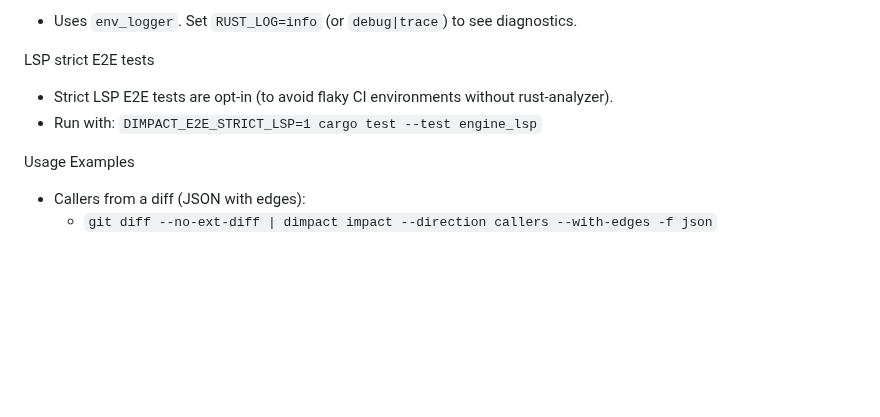
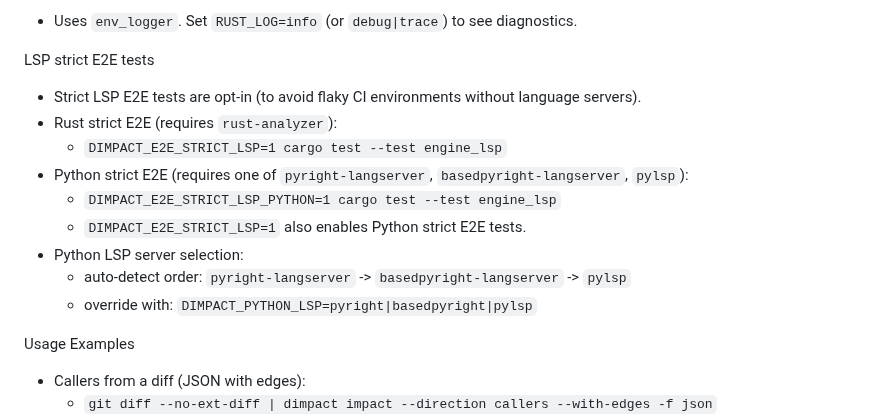
Before and after one commit to n01e0/dimpact, a Markdown page: README.md, the part around the change. Drawn GitHub-style; blank space fills up the shorter version.

```diff
--- a/README.md
+++ b/README.md
@@ -79,8 +79,15 @@ Logging
 - Uses `env_logger`. Set `RUST_LOG=info` (or `debug|trace`) to see diagnostics.
 
 LSP strict E2E tests
-- Strict LSP E2E tests are opt-in (to avoid flaky CI environments without rust-analyzer).
-- Run with: `DIMPACT_E2E_STRICT_LSP=1 cargo test --test engine_lsp`
+- Strict LSP E2E tests are opt-in (to avoid flaky CI environments without language servers).
+- Rust strict E2E (requires `rust-analyzer`):
+  - `DIMPACT_E2E_STRICT_LSP=1 cargo test --test engine_lsp`
+- Python strict E2E (requires one of `pyright-langserver`, `basedpyright-langserver`, `pylsp`):
+  - `DIMPACT_E2E_STRICT_LSP_PYTHON=1 cargo test --test engine_lsp`
+  - `DIMPACT_E2E_STRICT_LSP=1` also enables Python strict E2E tests.
+- Python LSP server selection:
+  - auto-detect order: `pyright-langserver` -> `basedpyright-langserver` -> `pylsp`
+  - override with: `DIMPACT_PYTHON_LSP=pyright|basedpyright|pylsp`
 
 Usage Examples
 - Callers from a diff (JSON with edges):
```
Also changed, not shown: README_ja.md (+9 -2 lines).
